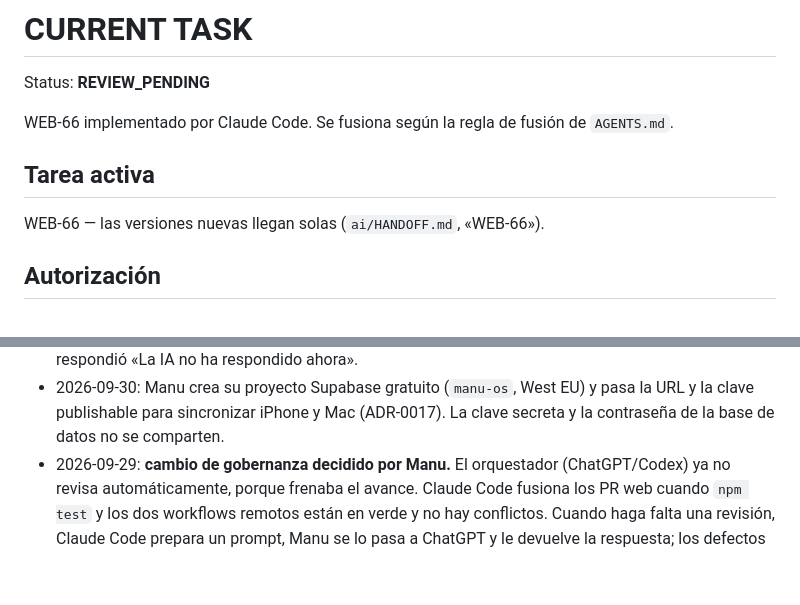
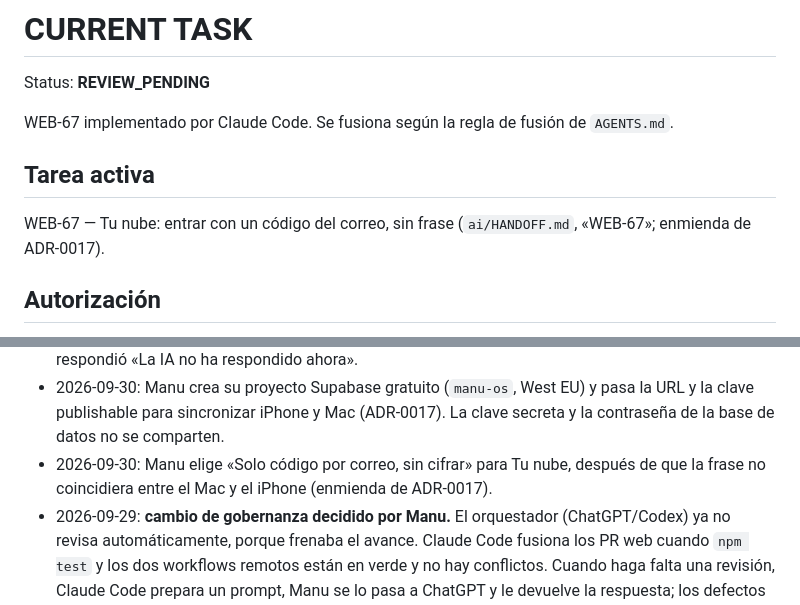
Before and after one commit to elpiernitas/manu-os, a Markdown page: ai/CURRENT_TASK.md, 2 parts joined by grey strips. GitHub-like rendering; blank space fills up the shorter version.

Commit message:
WEB-67: documentación del proyecto
Co-Authored-By: Claude Opus 5.5 <noreply@anthropic.com>
Claude-Session: https://claude.ai/code/session_01CYsoEtahmeCRxwMjERPd7z

```diff
--- a/ai/CURRENT_TASK.md
+++ b/ai/CURRENT_TASK.md
@@ -2,11 +2,11 @@
 
 Status: **REVIEW_PENDING**
 
-WEB-66 implementado por Claude Code. Se fusiona según la regla de fusión de `AGENTS.md`.
+WEB-67 implementado por Claude Code. Se fusiona según la regla de fusión de `AGENTS.md`.
 
 ## Tarea activa
 
-WEB-66 — las versiones nuevas llegan solas (`ai/HANDOFF.md`, «WEB-66»).
+WEB-67 — Tu nube: entrar con un código del correo, sin frase (`ai/HANDOFF.md`, «WEB-67»; enmienda de ADR-0017).
 
 ## Autorización
 
@@ -28,6 +28,7 @@ WEB-66 — las versiones nuevas llegan solas (`ai/HANDOFF.md`, «WEB-66»).
 - 2026-09-30: tras el estudio de su exportación de ChatGPT, Manu pide «imagina lo que se me pasaba por la mente con MANU OS y hazlo realidad». La visión y la hoja de ruta están en `ai/HANDOFF.md` («WEB-58»).
 - 2026-09-30: Manu pide el cierre de jornada de las 13:00 y que se compruebe por qué MANU respondió «La IA no ha respondido ahora».
 - 2026-09-30: Manu crea su proyecto Supabase gratuito (`manu-os`, West EU) y pasa la URL y la clave publishable para sincronizar iPhone y Mac (ADR-0017). La clave secreta y la contraseña de la base de datos no se comparten.
+- 2026-09-30: Manu elige «Solo código por correo, sin cifrar» para Tu nube, después de que la frase no coincidiera entre el Mac y el iPhone (enmienda de ADR-0017).
 - 2026-09-29: **cambio de gobernanza decidido por Manu.** El orquestador (ChatGPT/Codex) ya no revisa automáticamente, porque frenaba el avance. Claude Code fusiona los PR web cuando `npm test` y los dos workflows remotos están en verde y no hay conflictos. Cuando haga falta una revisión, Claude Code prepara un prompt, Manu se lo pasa a ChatGPT y le devuelve la respuesta; los defectos se corrigen en un PR nuevo con su regresión. Los PR #7, #8 y #9 siguen en borrador o pausa.
 
 ## Alcance autorizado
```
Also changed, not shown: ai/HANDOFF.md (+22 -0 lines), ai/PROJECT_STATE.md (+2 -2 lines).
